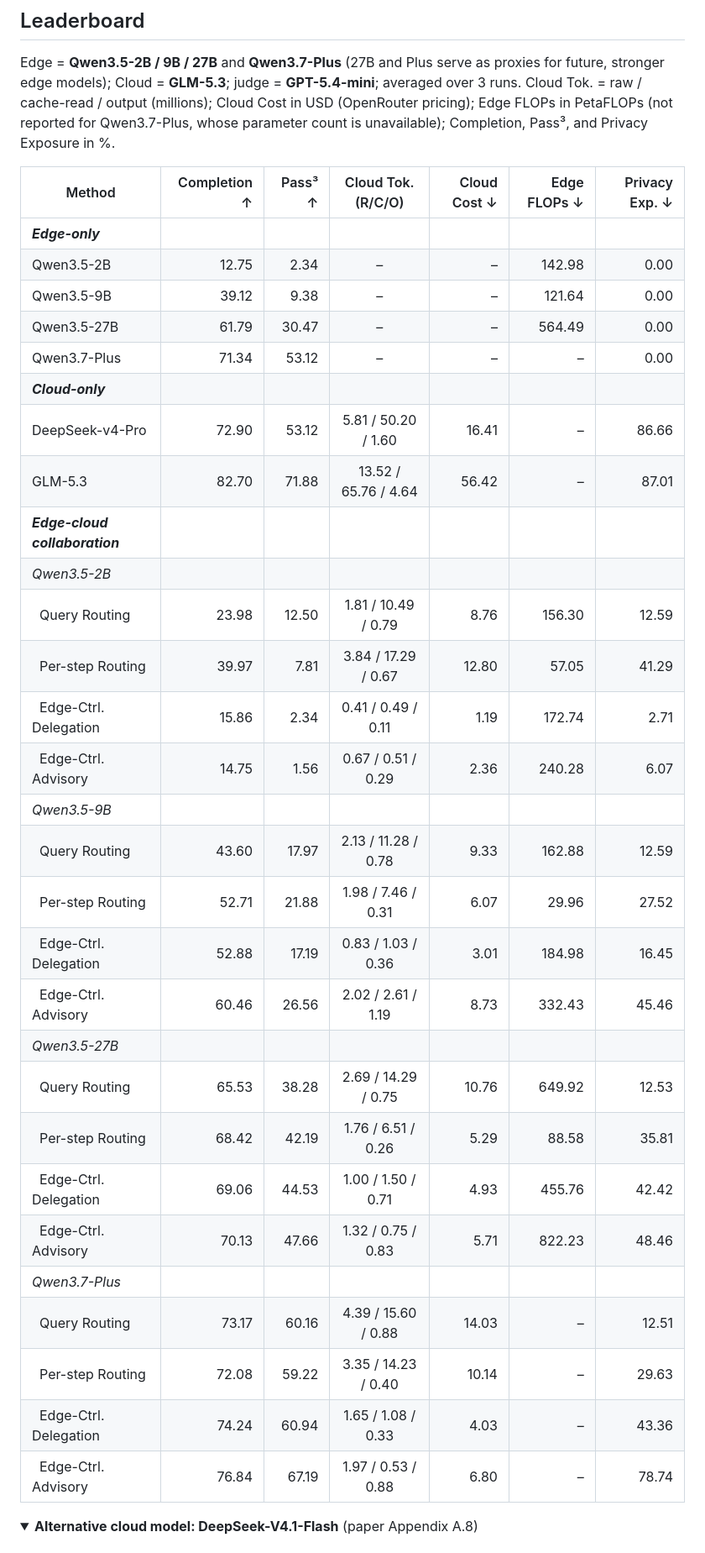
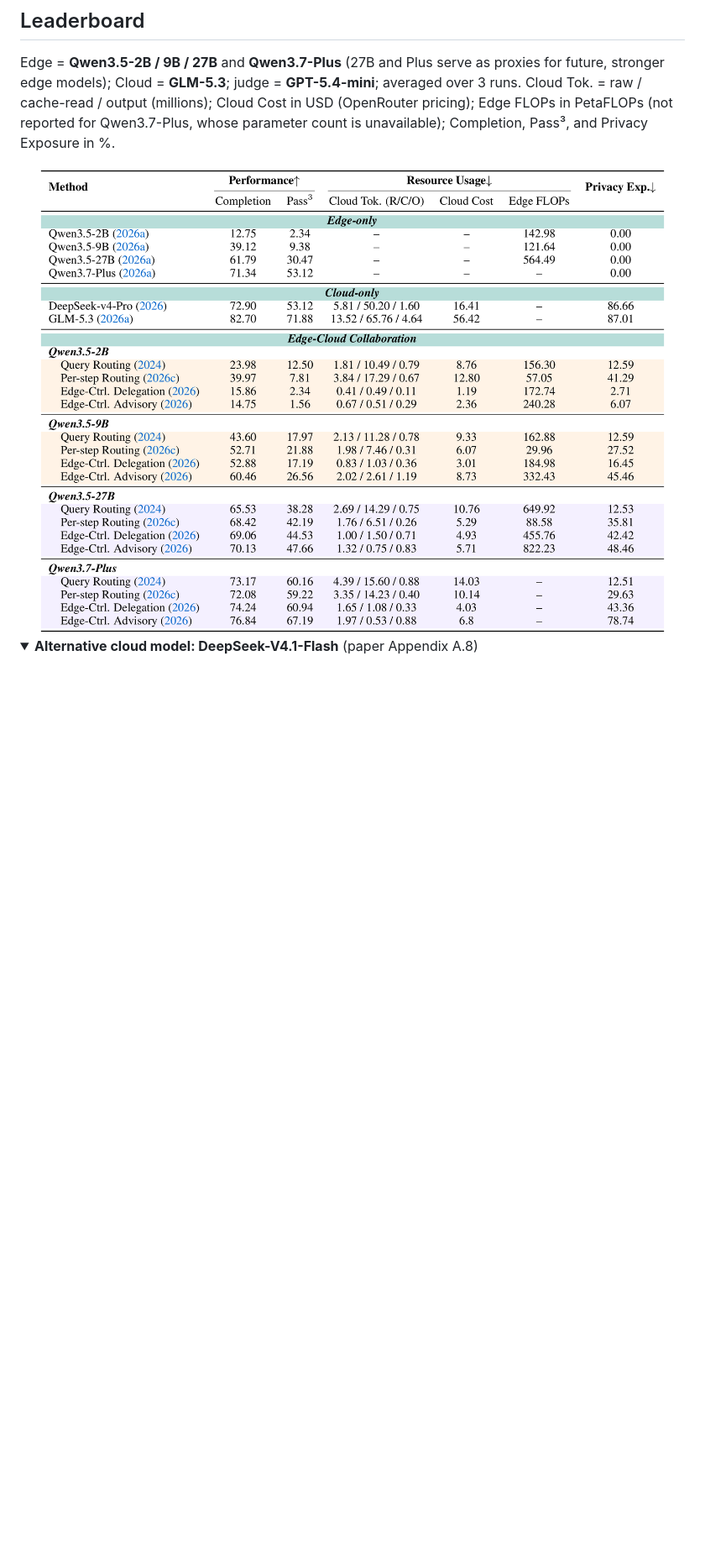
Before and after one commit to OpenBMB/EC2-Bench, a Markdown page: README.md, the part around one of its changes. Shown at 84% size. GitHub-like rendering; pictures changed too: assets/leaderboard.png (added); folded sections open; blank space fills up the shorter version.

Commit message:
README: use paper table screenshots for leaderboard; trim badges; drop legacy note
Co-Authored-By: Claude Opus 5.5 <noreply@anthropic.com>

```diff
--- a/README.md
+++ b/README.md
@@ -73,37 +65,9 @@ Tasks are adapted from six executable agent benchmarks: Claw-Eval (68), WildClaw
 
 Edge = **Qwen3.5-2B / 9B / 27B** and **Qwen3.7-Plus** (27B and Plus serve as proxies for future, stronger edge models); Cloud = **GLM-5.3**; judge = **GPT-5.4-mini**; averaged over 3 runs. Cloud Tok. = raw / cache-read / output (millions); Cloud Cost in USD (OpenRouter pricing); Edge FLOPs in PetaFLOPs (not reported for Qwen3.7-Plus, whose parameter count is unavailable); Completion, Pass³, and Privacy Exposure in %.
 
-| Method | Completion ↑ | Pass³ ↑ | Cloud Tok. (R/C/O) | Cloud Cost ↓ | Edge FLOPs ↓ | Privacy Exp. ↓ |
-| --- | ---: | ---: | :---: | ---: | ---: | ---: |
-| ***Edge-only*** | | | | | | |
-| Qwen3.5-2B | 12.75 | 2.34 | – | – | 142.98 | 0.00 |
-| Qwen3.5-9B | 39.12 | 9.38 | – | – | 121.64 | 0.00 |
-| Qwen3.5-27B | 61.79 | 30.47 | – | – | 564.49 | 0.00 |
-| Qwen3.7-Plus | 71.34 | 53.12 | – | – | – | 0.00 |
-| ***Cloud-only*** | | | | | | |
-| DeepSeek-v4-Pro | 72.90 | 53.12 | 5.81 / 50.20 / 1.60 | 16.41 | – | 86.66 |
-| GLM-5.3 | 82.70 | 71.88 | 13.52 / 65.76 / 4.64 | 56.42 | – | 87.01 |
-| ***Edge-cloud collaboration*** | | | | | | |
-| *Qwen3.5-2B* | | | | | | |
-| &nbsp;&nbsp;Query Routing | 23.98 | 12.50 | 1.81 / 10.49 / 0.79 | 8.76 | 156.30 | 12.59 |
-| &nbsp;&nbsp;Per-step Routing | 39.97 | 7.81 | 3.84 / 17.29 / 0.67 | 12.80 | 57.05 | 41.29 |
-| &nbsp;&nbsp;Edge-Ctrl. Delegation | 15.86 | 2.34 | 0.41 / 0.49 / 0.11 | 1.19 | 172.74 | 2.71 |
-| &nbsp;&nbsp;Edge-Ctrl. Advisory | 14.75 | 1.56 | 0.67 / 0.51 / 0.29 | 2.36 | 240.28 | 6.07 |
-| *Qwen3.5-9B* | | | | | | |
-| &nbsp;&nbsp;Query Routing | 43.60 | 17.97 | 2.13 / 11.28 / 0.78 | 9.33 | 162.88 | 12.59 |
-| &nbsp;&nbsp;Per-step Routing | 52.71 | 21.88 | 1.98 / 7.46 / 0.31 | 6.07 | 29.96 | 27.52 |
-| &nbsp;&nbsp;Edge-Ctrl. Delegation | 52.88 | 17.19 | 0.83 / 1.03 / 0.36 | 3.01 | 184.98 | 16.45 |
-| &nbsp;&nbsp;Edge-Ctrl. Advisory | 60.46 | 26.56 | 2.02 / 2.61 / 1.19 | 8.73 | 332.43 | 45.46 |
-| *Qwen3.5-27B* | | | | | | |
-| &nbsp;&nbsp;Query Routing | 65.53 | 38.28 | 2.69 / 14.29 / 0.75 | 10.76 | 649.92 | 12.53 |
-| &nbsp;&nbsp;Per-step Routing | 68.42 | 42.19 | 1.76 / 6.51 / 0.26 | 5.29 | 88.58 | 35.81 |
-| &nbsp;&nbsp;Edge-Ctrl. Delegation | 69.06 | 44.53 | 1.00 / 1.50 / 0.71 | 4.93 | 455.76 | 42.42 |
-| &nbsp;&nbsp;Edge-Ctrl. Advisory | 70.13 | 47.66 | 1.32 / 0.75 / 0.83 | 5.71 | 822.23 | 48.46 |
-| *Qwen3.7-Plus* | | | | | | |
-| &nbsp;&nbsp;Query Routing | 73.17 | 60.16 | 4.39 / 15.60 / 0.88 | 14.03 | – | 12.51 |
-| &nbsp;&nbsp;Per-step Routing | 72.08 | 59.22 | 3.35 / 14.23 / 0.40 | 10.14 | – | 29.63 |
-| &nbsp;&nbsp;Edge-Ctrl. Delegation | 74.24 | 60.94 | 1.65 / 1.08 / 0.33 | 4.03 | – | 43.36 |
-| &nbsp;&nbsp;Edge-Ctrl. Advisory | 76.84 | 67.19 | 1.97 / 0.53 / 0.88 | 6.80 | – | 78.74 |
+<div align="center">
+<img src="assets/leaderboard.png" width="95%" alt="EC²-Bench main results (paper Table 2, cloud = GLM-5.3)"/>
+</div>
 
 <details>
 <summary><b>Alternative cloud model: DeepSeek-V4.1-Flash</b> (paper Appendix A.8)</summary>
```
Also changed, not shown: other parts of README.md (+3 -39 lines), assets/leaderboard-dsflash.png (added).
